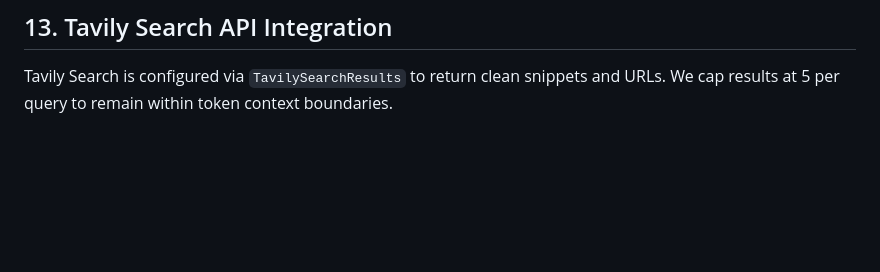
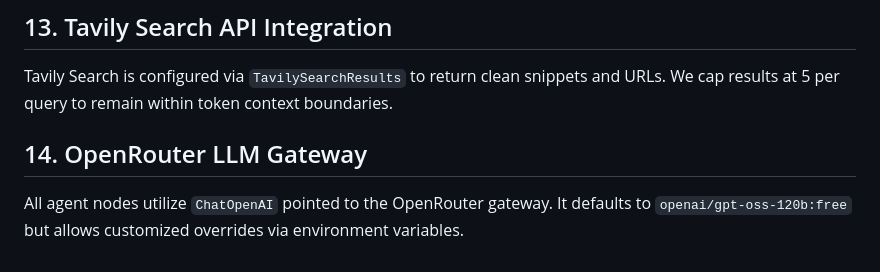
Before and after one commit to MugheesTayyab/Aetheris-Deep-Research, a Markdown page: DEVELOPMENT_LOG.md, the part around the change. Drawn GitHub-style; blank space fills up the shorter version.

Commit message:
Docs: document OpenRouter LLM gateway model configuration details

```diff
--- a/DEVELOPMENT_LOG.md
+++ b/DEVELOPMENT_LOG.md
@@ -53,3 +53,7 @@ Fixed syntax parsing in `script.js` to handle malformed SSE lines robustly by ca
 ## 13. Tavily Search API Integration
 
 Tavily Search is configured via `TavilySearchResults` to return clean snippets and URLs. We cap results at 5 per query to remain within token context boundaries.
+
+## 14. OpenRouter LLM Gateway
+
+All agent nodes utilize `ChatOpenAI` pointed to the OpenRouter gateway. It defaults to `openai/gpt-oss-120b:free` but allows customized overrides via environment variables.
```
